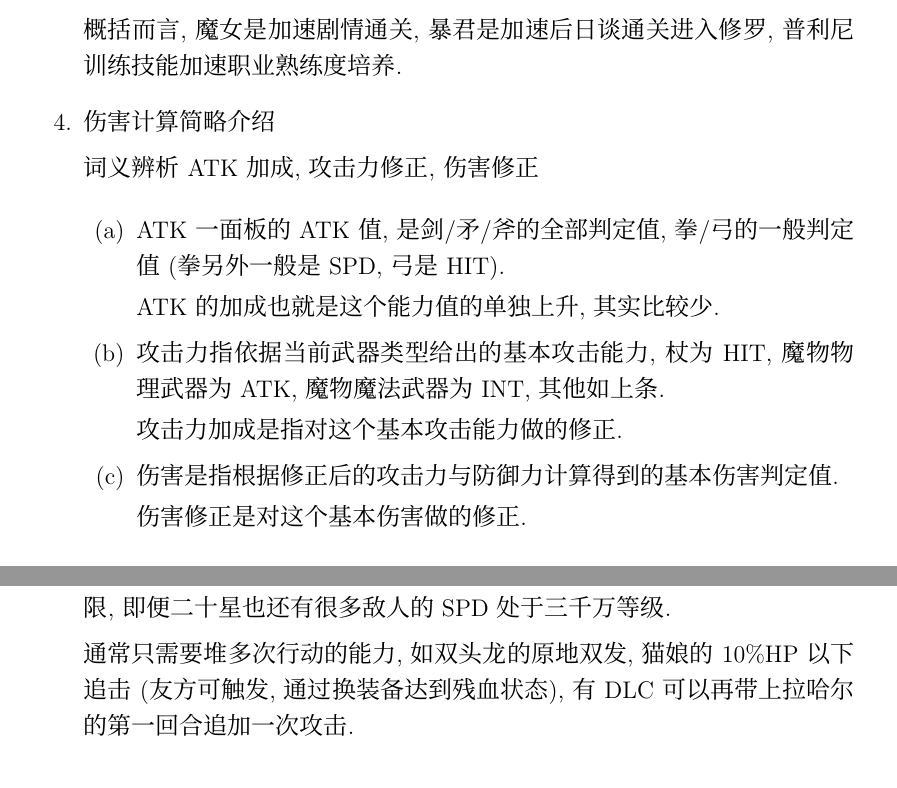
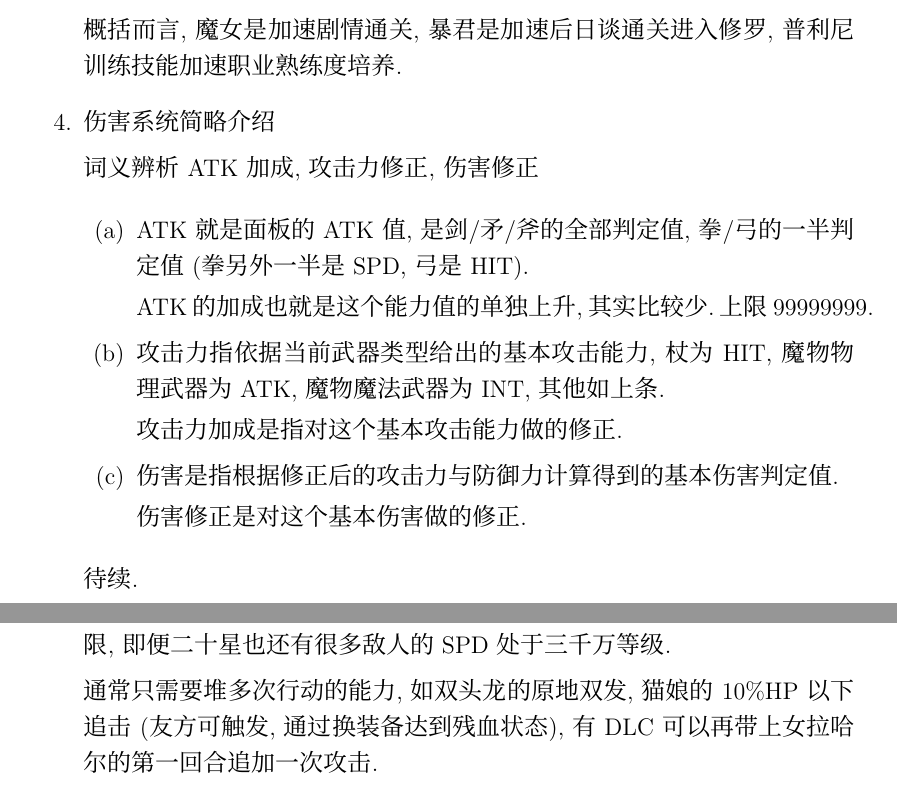
Before and after one commit to KindleIsNotKind/Disgaea_5_How_To, a LaTeX document (D5_HowTo.tex): two parts of pages 9 and 14 of 23, joined at a grey line, cut so that both start at the same text. Compiled offline with XeLaTeX; a missing font is replaced by an installed copy or a similar font.

Commit message:
一般修正
错别字等

```diff
--- a/D5_HowTo.tex
+++ b/D5_HowTo.tex
@@ -253,15 +253,16 @@
 	概括而言,魔女是加速剧情通关,暴君是加速后日谈通关进入修罗,普利尼训练技能加速职业熟练度培养.
 
 
-	\item{伤害计算简略介绍}
+	\item{伤害系统简略介绍}
 
 	词义辨析 ATK加成,攻击力修正,伤害修正
 
 	\begin{enumerate}
 		\item
-		ATK一面板的ATK值,是剑/矛/斧的全部判定值,拳/弓的一般判定值(拳另外一般是SPD,弓是HIT).
+		ATK就是面板的ATK值,是剑/矛/斧的全部判定值,拳/弓的一半判定值(拳另外一半是SPD,弓是HIT).
 
-		ATK的加成也就是这个能力值的单独上升,其实比较少.
+		ATK的加成也就是这个能力值的单独上升,其实比较少.上限99999999.
+
 		\item
 		攻击力指依据当前武器类型给出的基本攻击能力,杖为HIT,魔物物理武器为ATK,魔物魔法武器为INT,其他如上条.
 
@@ -271,8 +272,10 @@
 		伤害是指根据修正后的攻击力与防御力计算得到的基本伤害判定值.
 
 		伤害修正是对这个基本伤害做的修正.
+
 	\end{enumerate}
 
+	待续.
 
 
 \end{enumerate}
@@ -488,7 +491,7 @@
 
 		依据在于道具界敌人普遍SPD低,大多数敌人SPD被设置了五千万的上限,即便二十星也还有很多敌人的SPD处于三千万等级.
 
-		通常只需要堆多次行动的能力,如双头龙的原地双发,猫娘的10\%HP以下追击(友方可触发,通过换装备达到残血状态),有DLC可以再带上拉哈尔的第一回合追加一次攻击.
+		通常只需要堆多次行动的能力,如双头龙的原地双发,猫娘的10\%HP以下追击(友方可触发,通过换装备达到残血状态),有DLC可以再带上女拉哈尔的第一回合追加一次攻击.
 
 		如果不觉得麻烦可以再带上辅助贤者,加上一个女仆.利用多次攻击看30\%的脸.
 
```
Also changed, not shown: D5_HowTo.pdf.
